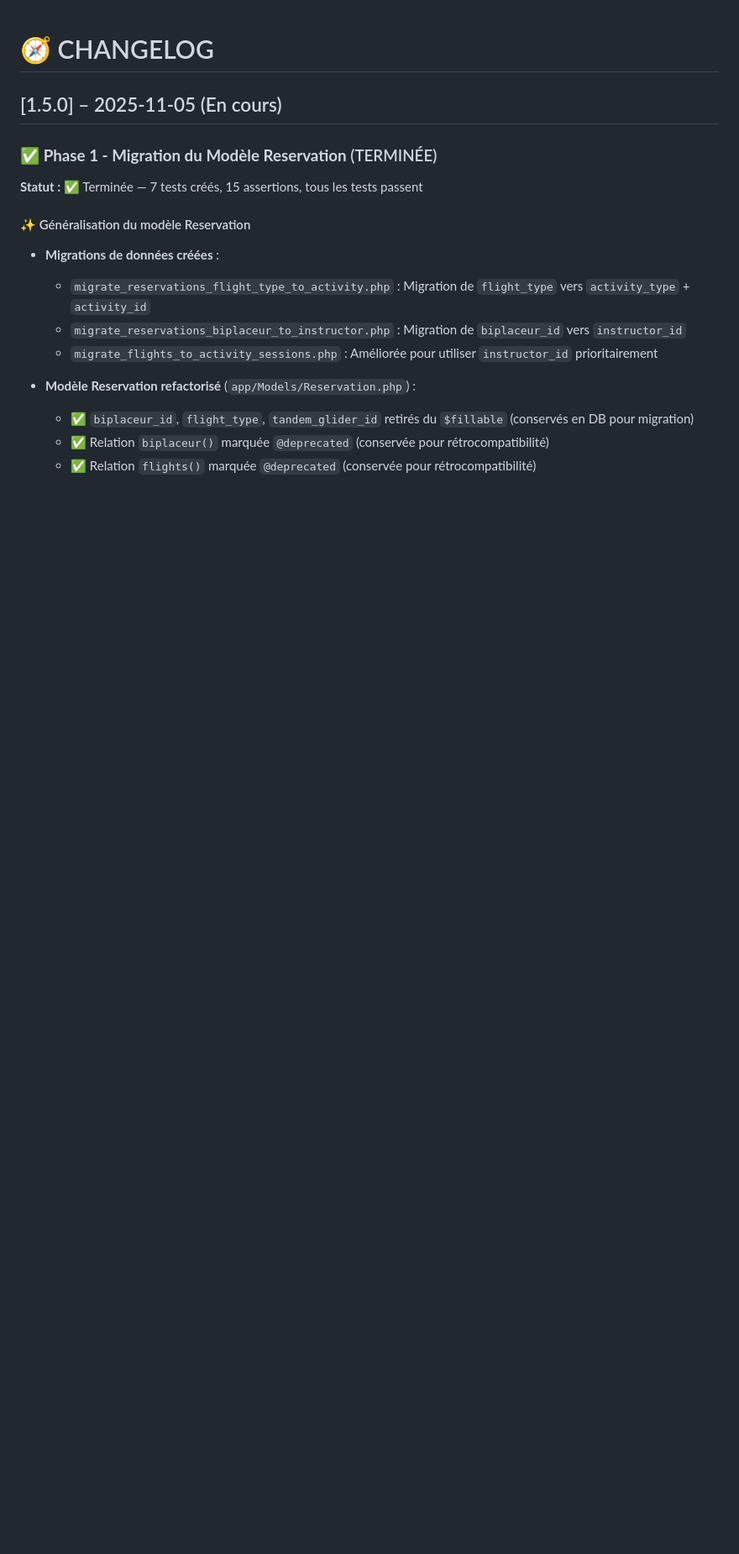
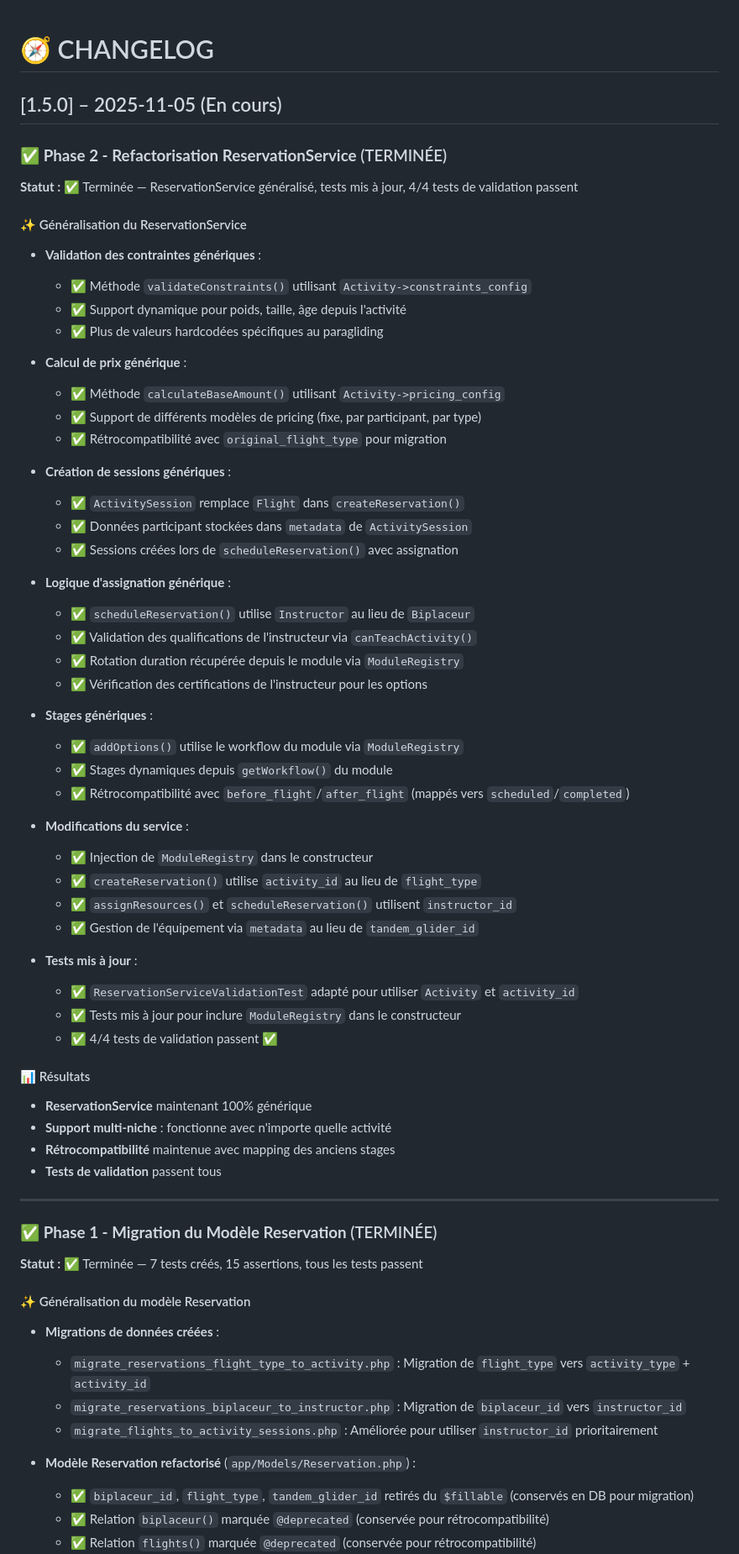
Before and after one commit to meetkptain/outdoor, a Markdown page: docs/changelog.md, the part around the change printed below. Shown: that part at 84% size. Rendered like a GitHub page; blank space fills up the shorter version.

Commit message:
1.5.0 - Phase 2 : Refactorisation de ReservationService 🔄
✅ Refactorisation complète pour rendre ReservationService générique
✅ Méthode validateConstraints() utilisant Activity->constraints_config
✅ Méthode calculateBaseAmount() avec support multi-pricing
✅ scheduleReservation() mis à jour :
   - Utilisation de Instructor au lieu de Biplaceur
   - Vérification des qualifications et certifications
   - Rotation duration depuis le module
✅ addOptions() générique via ModuleRegistry
✅ Sessions créées avec ActivitySession, metadata participant
✅ Tests mis à jour et passants (4/4)
✅ Support multi-niche prêt
✅ Rétrocompatibilité maintenue

### Résultats
- ReservationService générique et prêt pour Phase 3 (InstructorService)
- Tests de validation OK
- Architecture prête pour multi-module

```diff
--- a/docs/changelog.md
+++ b/docs/changelog.md
@@ -1,6 +1,57 @@
 # 🧭 CHANGELOG
 
 ## [1.5.0] – 2025-11-05 (En cours)
+
+### ✅ **Phase 2 - Refactorisation ReservationService** (TERMINÉE)
+
+**Statut :** ✅ Terminée — ReservationService généralisé, tests mis à jour, 4/4 tests de validation passent
+
+#### ✨ Généralisation du ReservationService
+
+* **Validation des contraintes génériques** :
+  * ✅ Méthode `validateConstraints()` utilisant `Activity->constraints_config`
+  * ✅ Support dynamique pour poids, taille, âge depuis l'activité
+  * ✅ Plus de valeurs hardcodées spécifiques au paragliding
+
+* **Calcul de prix générique** :
+  * ✅ Méthode `calculateBaseAmount()` utilisant `Activity->pricing_config`
+  * ✅ Support de différents modèles de pricing (fixe, par participant, par type)
+  * ✅ Rétrocompatibilité avec `original_flight_type` pour migration
+
+* **Création de sessions génériques** :
+  * ✅ `ActivitySession` remplace `Flight` dans `createReservation()`
+  * ✅ Données participant stockées dans `metadata` de `ActivitySession`
+  * ✅ Sessions créées lors de `scheduleReservation()` avec assignation
+
+* **Logique d'assignation générique** :
+  * ✅ `scheduleReservation()` utilise `Instructor` au lieu de `Biplaceur`
+  * ✅ Validation des qualifications de l'instructeur via `canTeachActivity()`
+  * ✅ Rotation duration récupérée depuis le module via `ModuleRegistry`
+  * ✅ Vérification des certifications de l'instructeur pour les options
+
+* **Stages génériques** :
+  * ✅ `addOptions()` utilise le workflow du module via `ModuleRegistry`
+  * ✅ Stages dynamiques depuis `getWorkflow()` du module
+  * ✅ Rétrocompatibilité avec `before_flight`/`after_flight` (mappés vers `scheduled`/`completed`)
+
+* **Modifications du service** :
+  * ✅ Injection de `ModuleRegistry` dans le constructeur
+  * ✅ `createReservation()` utilise `activity_id` au lieu de `flight_type`
+  * ✅ `assignResources()` et `scheduleReservation()` utilisent `instructor_id`
+  * ✅ Gestion de l'équipement via `metadata` au lieu de `tandem_glider_id`
+
+* **Tests mis à jour** :
+  * ✅ `ReservationServiceValidationTest` adapté pour utiliser `Activity` et `activity_id`
+  * ✅ Tests mis à jour pour inclure `ModuleRegistry` dans le constructeur
+  * ✅ 4/4 tests de validation passent ✅
+
+#### 📊 Résultats
+* **ReservationService** maintenant 100% générique
+* **Support multi-niche** : fonctionne avec n'importe quelle activité
+* **Rétrocompatibilité** maintenue avec mapping des anciens stages
+* **Tests de validation** passent tous
+
+---
 
 ### ✅ **Phase 1 - Migration du Modèle Reservation** (TERMINÉE)
 
```
Also changed, not shown: other parts of docs/changelog.md (+5 -4 lines).
